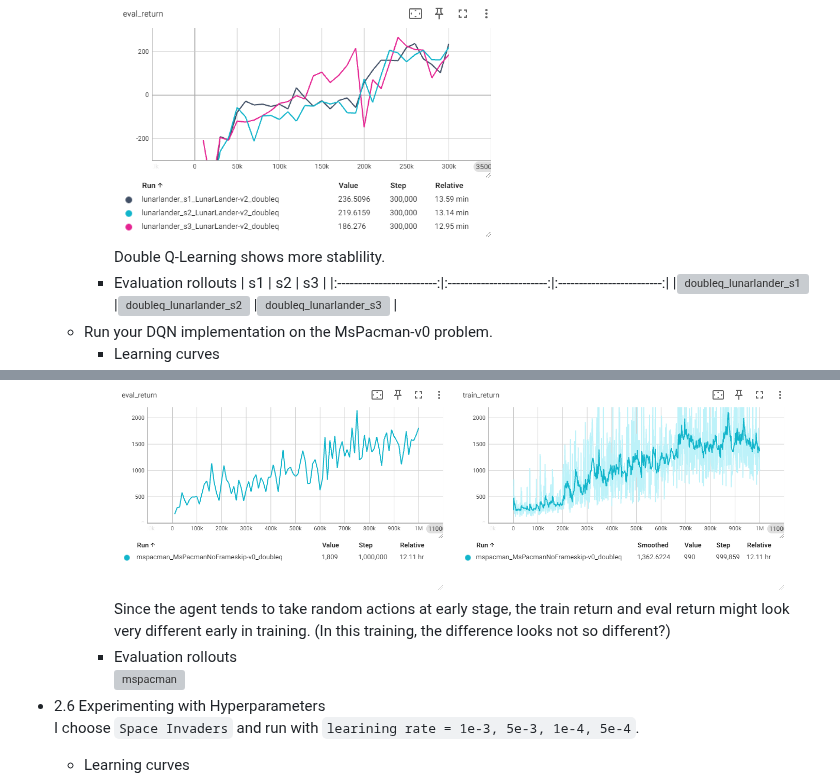
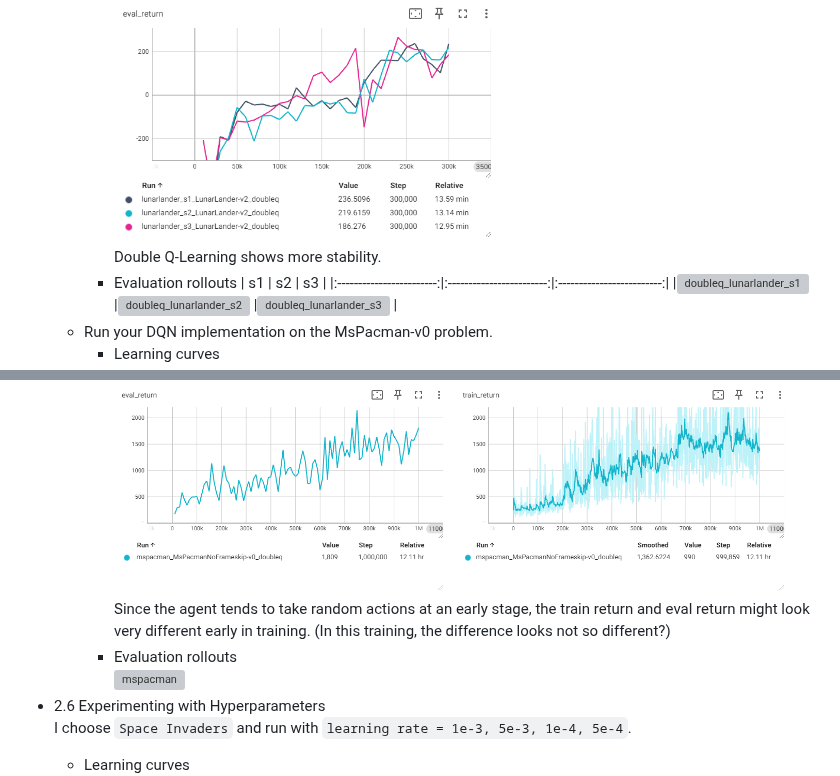
Before and after one commit to genecoding/Berkeley-CS285-Deep-RL-Fall2023, a Markdown page: hw3/README.md, 2 parts joined by grey strips. Drawn GitHub-style; grey boxes are pictures that could not be loaded.

```diff
--- a/hw3/README.md
+++ b/hw3/README.md
@@ -35,7 +35,7 @@ Fix two bugs in `MemoryEfficientReplayBuffer`.
   * Run three more seeds of the lunar lander problem.
     * Learning curves
       <img src="results/dqn_lunarlander_doubleq.png" width="55%" />
-      Double Q-Learning shows more stablility.
+      Double Q-Learning shows more stability.
     * Evaluation rollouts
       | s1                       | s2                       | s3                        |
       |:------------------------:|:------------------------:|:-------------------------:|
@@ -45,11 +45,11 @@ Fix two bugs in `MemoryEfficientReplayBuffer`.
       Eval Return vs. Train Return (smoothing: 0.85)
       <img src="results/dqn_mspacman eval return.png" width="48%" />
       <img src="results/dqn_mspacman train return.png" width="48%" />
-      Since the agent tends to take random actions at early stage, the train return and eval return might look very different early in training. (In this training, the difference looks not so different?)
+      Since the agent tends to take random actions at an early stage, the train return and eval return might look very different early in training. (In this training, the difference looks not so different?)
     * Evaluation rollouts
       ![mspacman]
 * 2.6 Experimenting with Hyperparameters
-  I choose `Space Invaders` and run with `learining rate = 1e-3, 5e-3, 1e-4, 5e-4`.
+  I choose `Space Invaders` and run with `learning rate = 1e-3, 5e-3, 1e-4, 5e-4`.
   * Learning curves
     <img src="results/dqn_space invaders.png" width="55%" />
     `lr = 1e-4` works best here.
```
